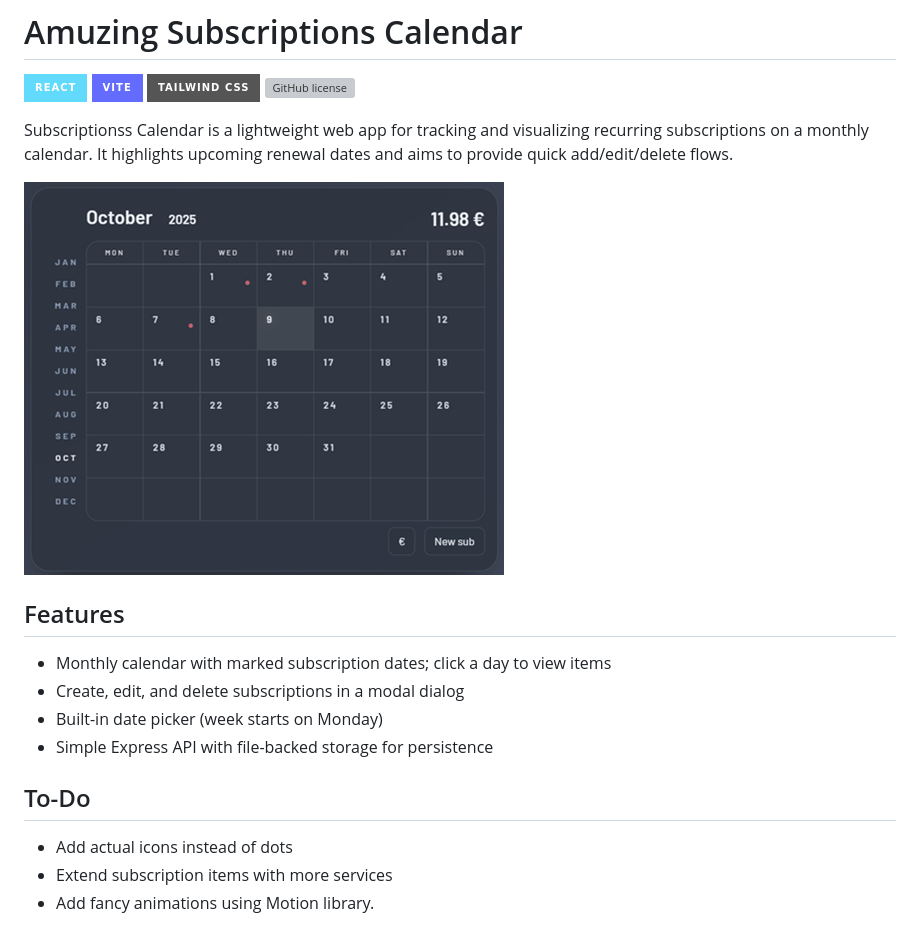
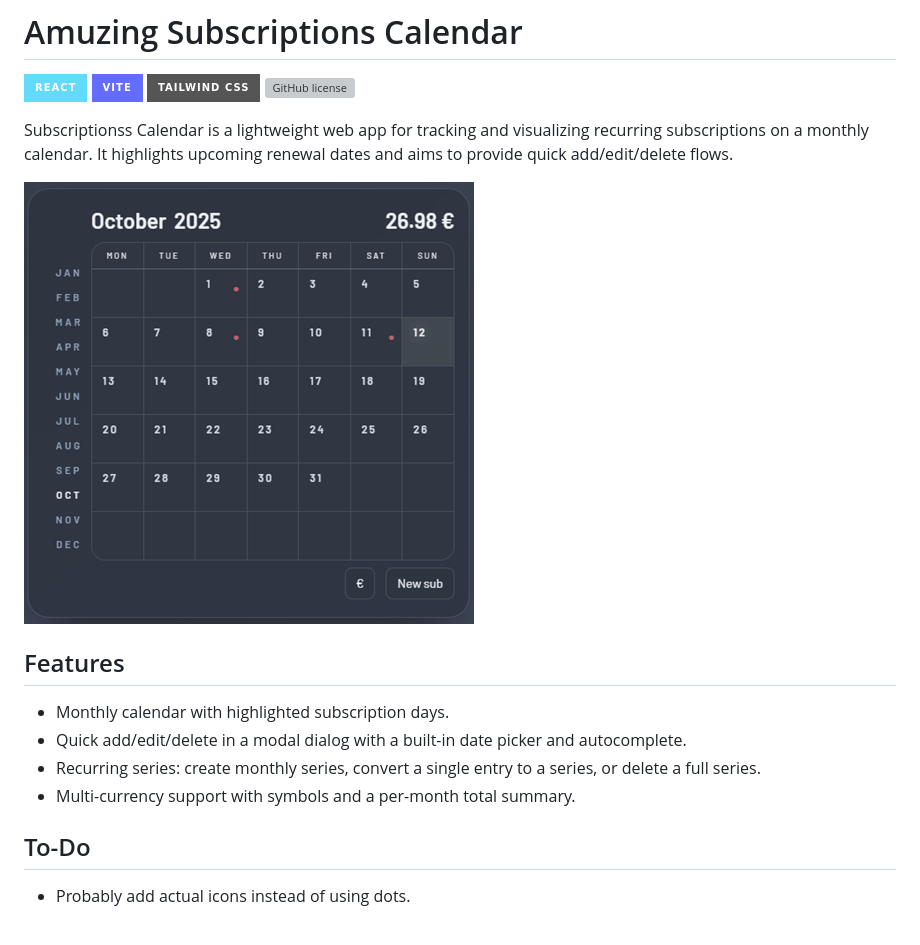
Before and after one commit to gkalian/amuzing-subs-calendar, a Markdown page: README.md, the part around the change. Drawn GitHub-style; pictures changed too: sc-preview.png; badges without logos; grey boxes are pictures that could not be loaded.

Commit message:
chore: minor readme update [skip ci]

```diff
--- a/README.md
+++ b/README.md
@@ -8,13 +8,11 @@ Subscriptionss Calendar is a lightweight web app for tracking and visualizing re
 
 ## Features
 
-- Monthly calendar with marked subscription dates; click a day to view items
-- Create, edit, and delete subscriptions in a modal dialog
-- Built-in date picker (week starts on Monday)
-- Simple Express API with file-backed storage for persistence
+ - Monthly calendar with highlighted subscription days.
+ - Quick add/edit/delete in a modal dialog with a built-in date picker and autocomplete.
+ - Recurring series: create monthly series, convert a single entry to a series, or delete a full series.
+ - Multi-currency support with symbols and a per-month total summary.
 
 ## Το-Do
 
-- Add actual icons instead of dots
-- Extend subscription items with more services
-- Add fancy animations using Motion library.
+- Probably add actual icons instead of using dots.
```
Also changed, not shown: todo.md (deleted, +0 -39 lines).
